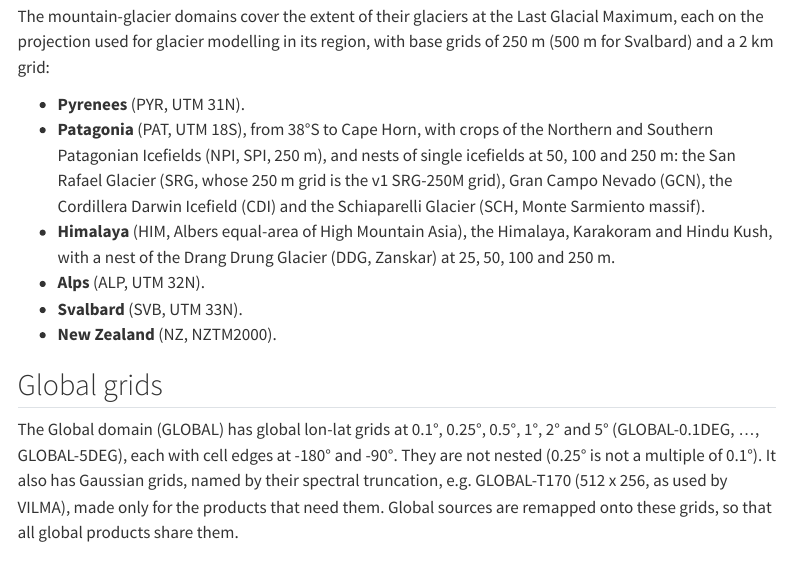
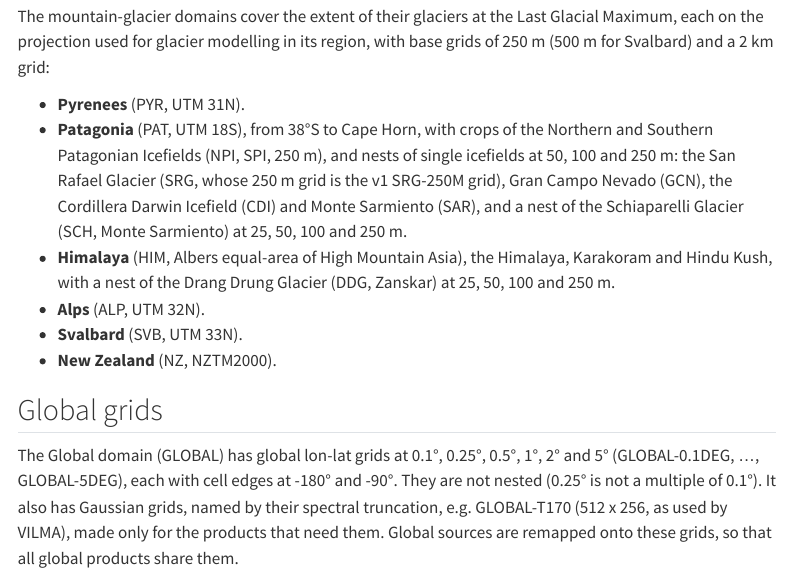
Before and after one commit to fesmc/FesmData, a Quarto document (docs/domains.qmd): the page in a window 1100 px wide, from 1300 px down. Rendered offline with R 4.5, knitr and Pandoc in place of Quarto, with nearby package versions; menus at the side of the page are left out.

Commit message:
Domains: PAT nests SAR (Monte Sarmiento, was SCH) and SCH (Schiaparelli Glacier, 25 m); GLO-30 default on both

```diff
--- a/docs/domains.qmd
+++ b/docs/domains.qmd
@@ -69,8 +69,9 @@ grids of 250 m (500 m for Svalbard) and a 2 km grid:
 - **Patagonia** (PAT, UTM 18S), from 38°S to Cape Horn, with crops of the Northern and
   Southern Patagonian Icefields (NPI, SPI, 250 m), and nests of single icefields at 50,
   100 and 250 m: the San Rafael Glacier (SRG, whose 250 m grid is the v1 SRG-250M grid),
-  Gran Campo Nevado (GCN), the Cordillera Darwin Icefield (CDI) and the
-  Schiaparelli Glacier (SCH, Monte Sarmiento massif).
+  Gran Campo Nevado (GCN), the Cordillera Darwin Icefield (CDI) and Monte Sarmiento
+  (SAR), and a nest of the Schiaparelli Glacier (SCH, Monte Sarmiento) at 25, 50, 100
+  and 250 m.
 - **Himalaya** (HIM, Albers equal-area of High Mountain Asia), the Himalaya, Karakoram
   and Hindu Kush, with a nest of the Drang Drung Glacier (DDG, Zanskar) at 25, 50, 100
   and 250 m.
```
Also changed, not shown: Regions/README.md, Topo/README.md, 5 other files.
